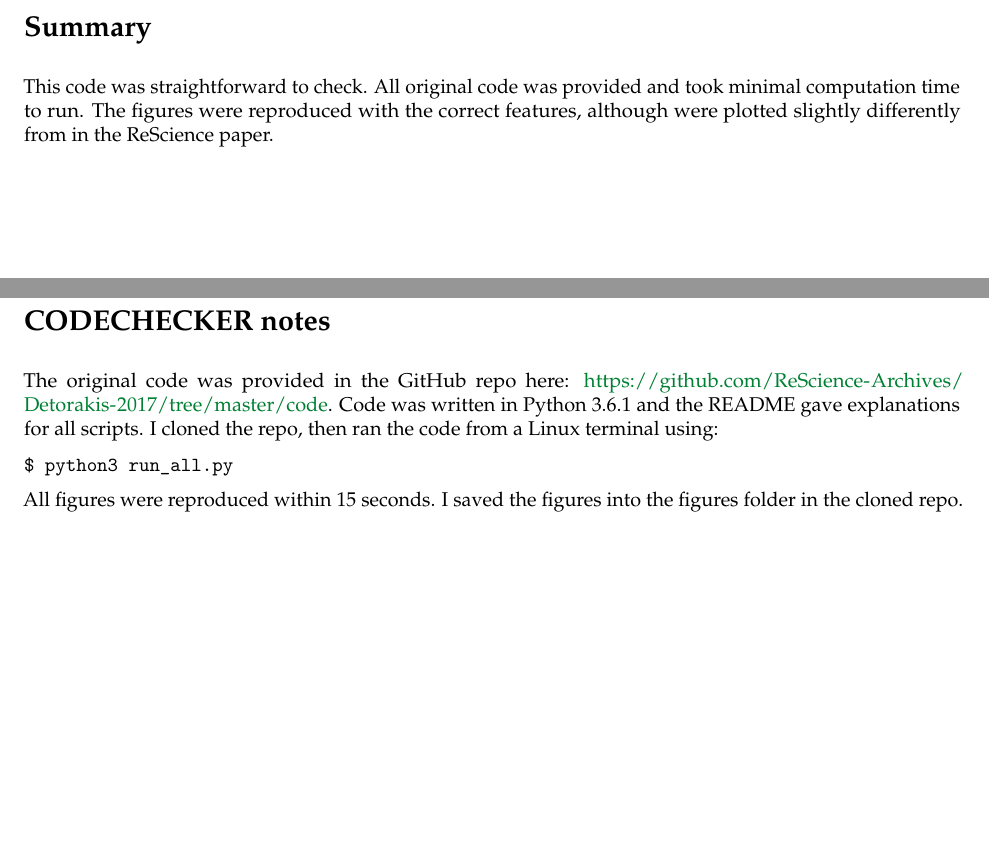
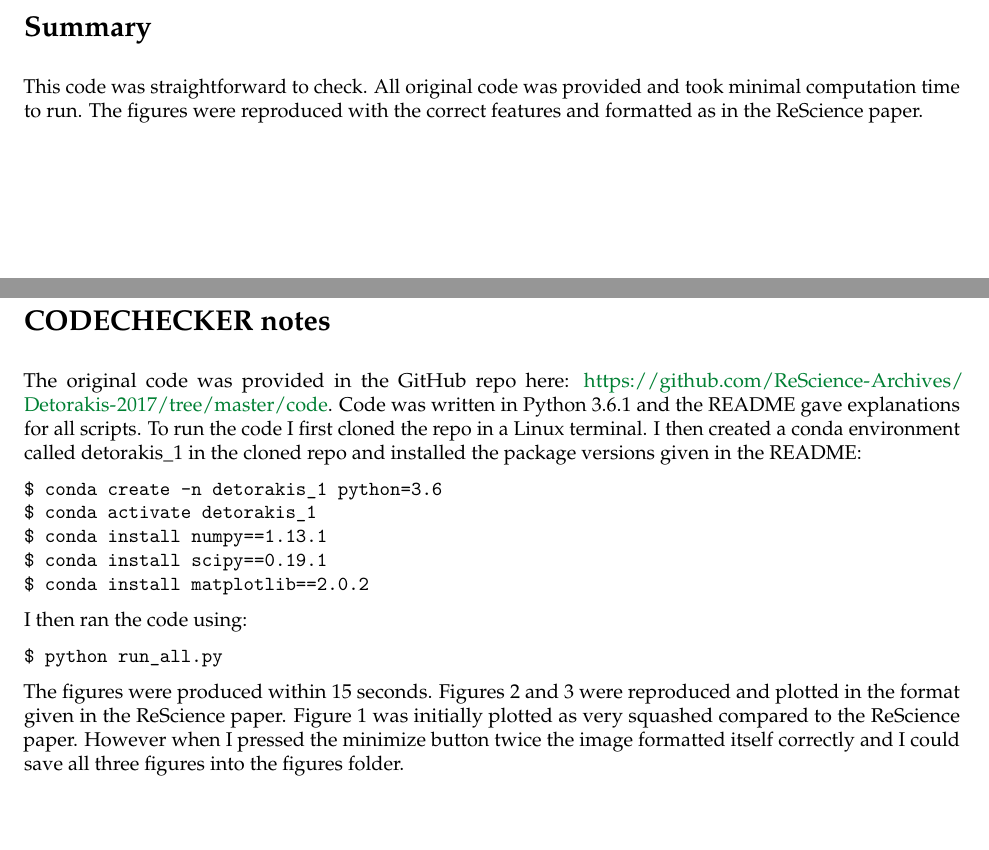
Before and after one commit to codecheckers/Detorakis-reproduction, an R Markdown document (codecheck/codecheck.Rmd): two parts of pages 1 and 2 of 6 before the commit and two parts of pages 1 and 2 of 7 after it, joined at a grey line, cut so that both start at the same text. The pictures show the output file codecheck/codecheck.pdf that the author committed with the source.

Commit message:
Changed format of Figure 1 and changed codechecker notes

````diff
--- a/codecheck/codecheck.Rmd
+++ b/codecheck/codecheck.Rmd
@@ -58,7 +58,7 @@ latex_summary_of_manifest(metadata, manifest_df, root)
 
 # Summary
 
-This code was straightforward to check. All original code was provided and took minimal computation time to run. The figures were reproduced with the correct features, although were plotted slightly differently from in the ReScience paper.
+This code was straightforward to check. All original code was provided and took minimal computation time to run. The figures were reproduced with the correct features and formatted as in the ReScience paper.
 
 \clearpage
 
@@ -66,13 +66,23 @@ This code was straightforward to check. All original code was provided and took
 
 The original code was provided in the GitHub repo here: https://github.com/ReScience-Archives/Detorakis-2017/tree/master/code.
 Code was written in Python 3.6.1 and the README gave explanations for all scripts.
-I cloned the repo, then ran the code from a Linux terminal using:
+To run the code I first cloned the repo in a Linux terminal. I then created a conda environment called detorakis_1 in the cloned repo and installed the package versions given in the README:
 
 ```
-$ python3 run_all.py
+$ conda create -n detorakis_1 python=3.6
+$ conda activate detorakis_1
+$ conda install numpy==1.13.1
+$ conda install scipy==0.19.1
+$ conda install matplotlib==2.0.2
 ```
 
-All figures were reproduced within 15 seconds. I saved the figures into the figures folder in the cloned repo.
+I then ran the code using:
+
+```
+$ python run_all.py
+```
+
+The figures were produced within 15 seconds. Figures 2 and 3 were reproduced and plotted in the format given in the ReScience paper. Figure 1 was initially plotted as very squashed compared to the ReScience paper. However when I pressed the minimize button twice the image formatted itself correctly and I could save all three figures into the figures folder.
 
 \setcounter{table}{0}
 \setcounter{figure}{0}
````
Also changed, not shown: codecheck/codecheck.pdf, codecheck/outputs/figure_1.png, 1 other file.
